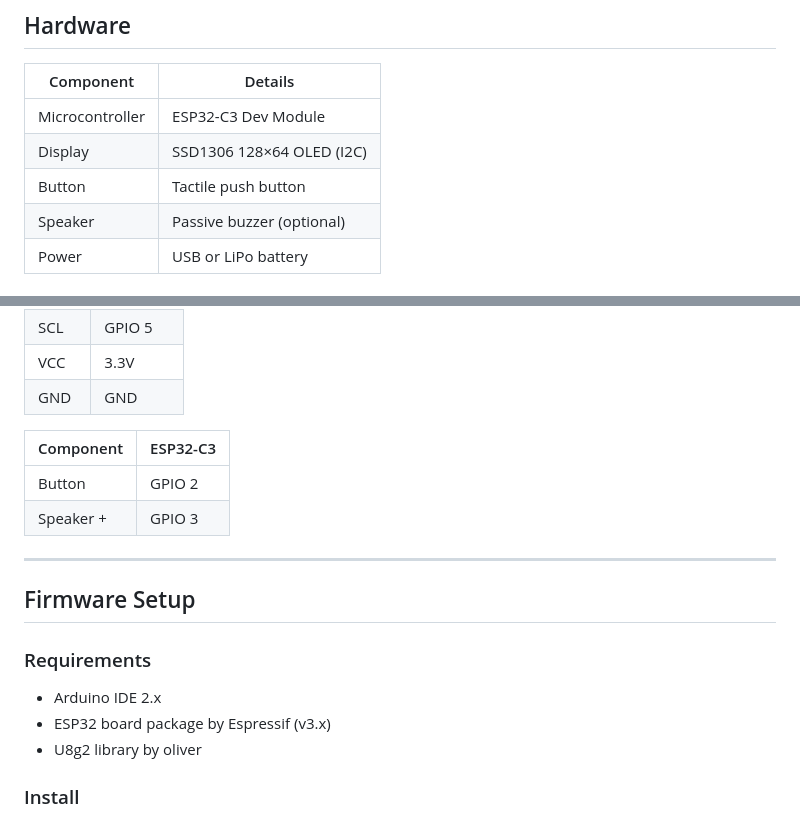
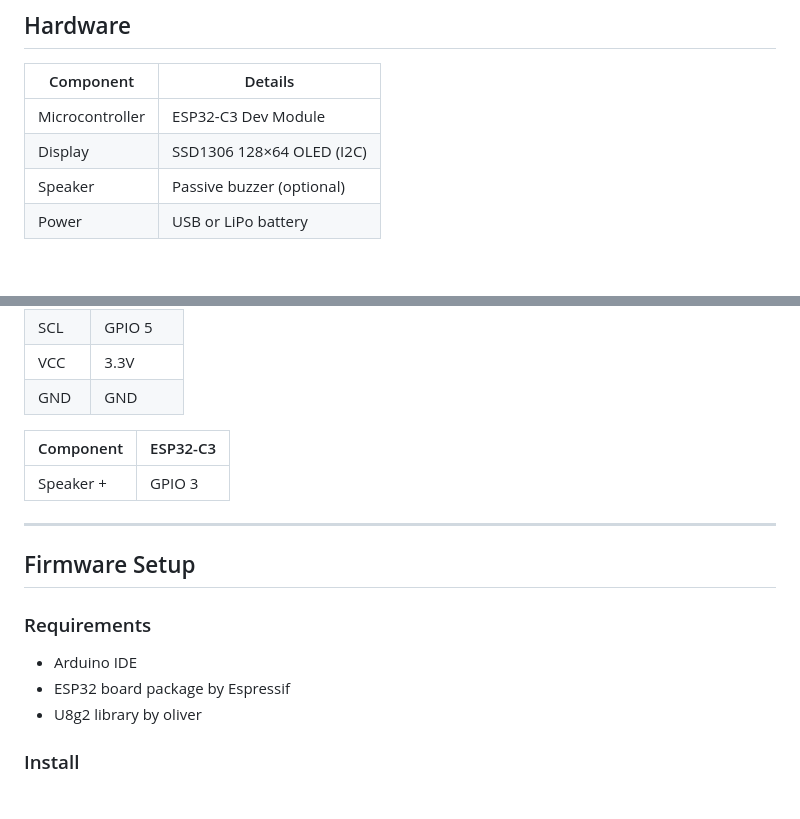
Before and after one commit to pourooshhota/Navigation-Assistant, a Markdown page: README.md, 2 parts joined by grey strips. GitHub-like rendering.

Commit message:
Update README to remove button and clarify requirements
Removed button component details and updated requirements section.

```diff
--- a/README.md
+++ b/README.md
@@ -28,7 +28,6 @@ Google Maps → Android Notification → Flutter App → BLE → ESP32-C3 → OL
 |-----------|---------|
 | Microcontroller | ESP32-C3 Dev Module |
 | Display | SSD1306 128×64 OLED (I2C) |
-| Button | Tactile push button |
 | Speaker | Passive buzzer (optional) |
 | Power | USB or LiPo battery |
 
@@ -43,7 +42,6 @@ Google Maps → Android Notification → Flutter App → BLE → ESP32-C3 → OL
 
 | Component | ESP32-C3 |
 |-----------|----------|
-| Button    | GPIO 2   |
 | Speaker + | GPIO 3   |
 
 ---
@@ -51,8 +49,8 @@ Google Maps → Android Notification → Flutter App → BLE → ESP32-C3 → OL
 ## Firmware Setup
 
 ### Requirements
-- Arduino IDE 2.x
-- ESP32 board package by Espressif (v3.x)
+- Arduino IDE
+- ESP32 board package by Espressif
 - U8g2 library by oliver
 
 ### Install
```
